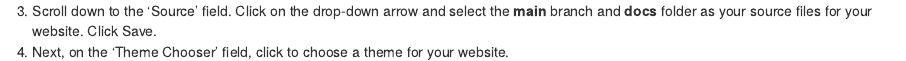
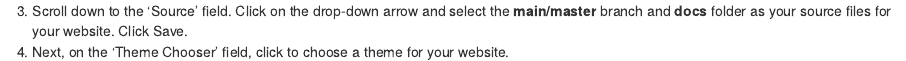
Before and after one commit to napdown/markdown_guidebook, an R Markdown document (03-github.Rmd): the page in a window 1100 px wide, from 940 px down. Rendered offline with R 4.5, knitr and Pandoc, with nearby package versions; drawn as R Markdown's standard HTML page in place of the format the file asks for.

Commit message:
Update 03-github.Rmd

```diff
--- a/03-github.Rmd
+++ b/03-github.Rmd
@@ -41,7 +41,7 @@ To do this,
 1. From the github repository you created in last step, click on the Settings tab (right side of your screen)
 2. Scroll down the listed menu items on the left side of the screen until you find menu item 'Pages'. Click on it.
 ![gh_pages](tutorial_screenshots/gh_pages_setup.png)
-3. Scroll down to the 'Source' field. Click on the drop-down arrow and select the __main__ branch and __docs__ folder as your source files for your website. Click Save.
+3. Scroll down to the 'Source' field. Click on the drop-down arrow and select the __main/master__ branch and __docs__ folder as your source files for your website. Click Save.
 3. Next, on the 'Theme Chooser' field, click to choose a theme for your website.
 A page similar to this appears. ![choose theme](tutorial_screenshots/gh_pages_theme.png)
 
```
